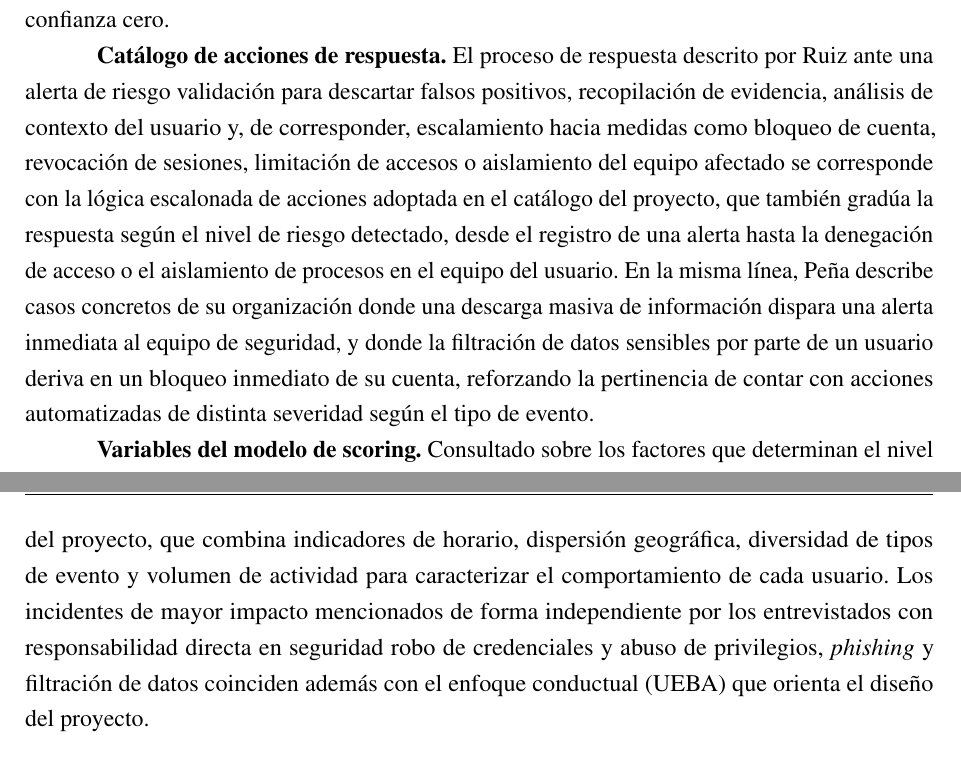
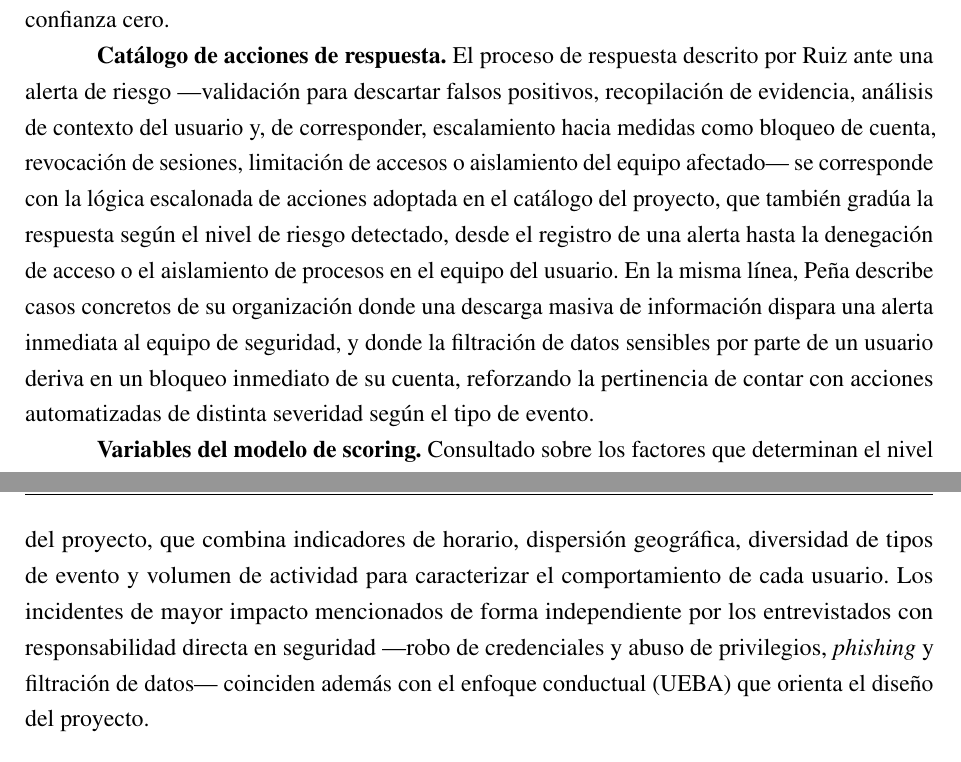
Before and after one commit to fedemuntaabski/PFI-Latex, a LaTeX book (main.tex, which reads chapters/chapter04.tex): two parts of pages 47 and 48 of 263, joined at a grey line, cut so that both start at the same text. Compiled offline with pdfLaTeX.

Commit message:
docs: referencia rota en 8.1 y rayas de incisos en 3.5.2

```diff
--- a/chapters/chapter04.tex
+++ b/chapters/chapter04.tex
@@ -415,9 +415,9 @@
 \label{sec:validacion-diseno}
 \textbf{Modelo de confianza cero.} Pita y Peña coinciden en que la ausencia de un perímetro definido exige partir de una desconfianza estructural hacia toda acción digital, validándola más de una vez antes de asumirla legítima. Peña resume este criterio al señalar que, ante una acción del usuario, ``siempre se presupone ilegítima'' hasta que se descarten las alternativas mediante análisis de contexto o consulta directa. Pita plantea un principio equivalente: todo debe ser validado más de una vez, coleccionado y correlacionado en más de una oportunidad antes de tomarse como confiable. Este planteo profesional resulta coincidente con el estándar NIST SP 800-207, que constituye la base conceptual adoptada por el proyecto para su arquitectura de confianza cero.
 
-\textbf{Catálogo de acciones de respuesta.} El proceso de respuesta descrito por Ruiz ante una alerta de riesgo validación para descartar falsos positivos, recopilación de evidencia, análisis de contexto del usuario y, de corresponder, escalamiento hacia medidas como bloqueo de cuenta, revocación de sesiones, limitación de accesos o aislamiento del equipo afectado se corresponde con la lógica escalonada de acciones adoptada en el catálogo del proyecto, que también gradúa la respuesta según el nivel de riesgo detectado, desde el registro de una alerta hasta la denegación de acceso o el aislamiento de procesos en el equipo del usuario. En la misma línea, Peña describe casos concretos de su organización donde una descarga masiva de información dispara una alerta inmediata al equipo de seguridad, y donde la filtración de datos sensibles por parte de un usuario deriva en un bloqueo inmediato de su cuenta, reforzando la pertinencia de contar con acciones automatizadas de distinta severidad según el tipo de evento.
+\textbf{Catálogo de acciones de respuesta.} El proceso de respuesta descrito por Ruiz ante una alerta de riesgo —validación para descartar falsos positivos, recopilación de evidencia, análisis de contexto del usuario y, de corresponder, escalamiento hacia medidas como bloqueo de cuenta, revocación de sesiones, limitación de accesos o aislamiento del equipo afectado— se corresponde con la lógica escalonada de acciones adoptada en el catálogo del proyecto, que también gradúa la respuesta según el nivel de riesgo detectado, desde el registro de una alerta hasta la denegación de acceso o el aislamiento de procesos en el equipo del usuario. En la misma línea, Peña describe casos concretos de su organización donde una descarga masiva de información dispara una alerta inmediata al equipo de seguridad, y donde la filtración de datos sensibles por parte de un usuario deriva en un bloqueo inmediato de su cuenta, reforzando la pertinencia de contar con acciones automatizadas de distinta severidad según el tipo de evento.
 
-\textbf{Variables del modelo de scoring.} Consultado sobre los factores que determinan el nivel de riesgo de un usuario, Ruiz enumera el nivel de privilegios, la criticidad de la información a la que accede, el tipo de operaciones que realiza, la ubicación y el dispositivo desde el que se conecta, el horario de actividad y las desviaciones respecto de su comportamiento habitual. Este conjunto de factores es consistente con las variables ya incorporadas en el modelo de scoring del proyecto, que combina indicadores de horario, dispersión geográfica, diversidad de tipos de evento y volumen de actividad para caracterizar el comportamiento de cada usuario. Los incidentes de mayor impacto mencionados de forma independiente por los entrevistados con responsabilidad directa en seguridad robo de credenciales y abuso de privilegios, \emph{phishing} y filtración de datos coinciden además con el enfoque conductual (UEBA) que orienta el diseño del proyecto.
+\textbf{Variables del modelo de scoring.} Consultado sobre los factores que determinan el nivel de riesgo de un usuario, Ruiz enumera el nivel de privilegios, la criticidad de la información a la que accede, el tipo de operaciones que realiza, la ubicación y el dispositivo desde el que se conecta, el horario de actividad y las desviaciones respecto de su comportamiento habitual. Este conjunto de factores es consistente con las variables ya incorporadas en el modelo de scoring del proyecto, que combina indicadores de horario, dispersión geográfica, diversidad de tipos de evento y volumen de actividad para caracterizar el comportamiento de cada usuario. Los incidentes de mayor impacto mencionados de forma independiente por los entrevistados con responsabilidad directa en seguridad —robo de credenciales y abuso de privilegios, \emph{phishing} y filtración de datos— coinciden además con el enfoque conductual (UEBA) que orienta el diseño del proyecto.
 
 \subsection{Líneas de evolución identificadas}
 \textbf{Perfil de comportamiento individual.} Jacubovich señala la conveniencia de no agrupar usuarios bajo categorías compartidas por área o función, y sostiene que cada usuario debería contar con un índice de riesgo propio que se genere y actualice de forma automática en función de su historial de comportamiento individual, en lugar de heredar un nivel de riesgo preestablecido por pertenecer a un sector de la organización. Ruiz plantea un criterio afín al señalar que una decisión de riesgo bien fundamentada requiere combinar el contexto del negocio, el perfil del usuario, su historial de comportamiento y la información proveniente de múltiples fuentes. Ambos aportes señalan la incorporación de una línea de base de comportamiento individual por usuario, complementaria a las reglas generales ya vigentes, como una línea de evolución del sistema.
```
Also changed, not shown: chapters/datos.tex (+1 -1 lines).
